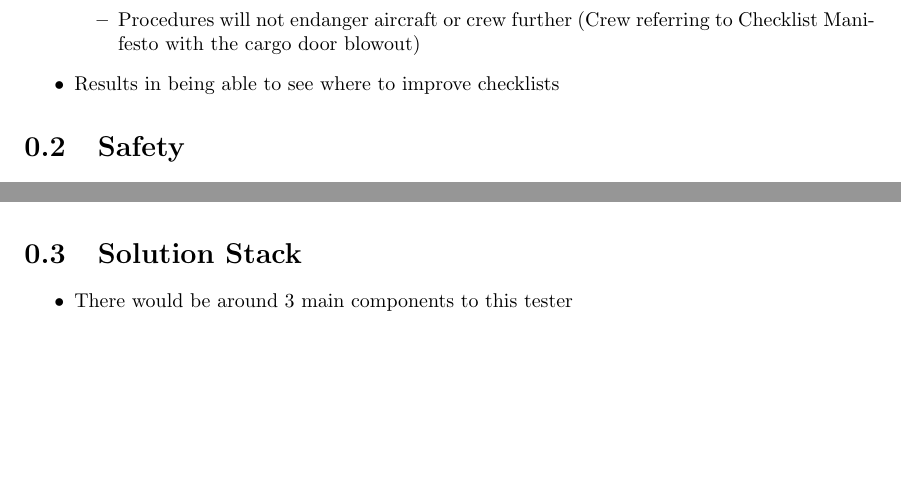
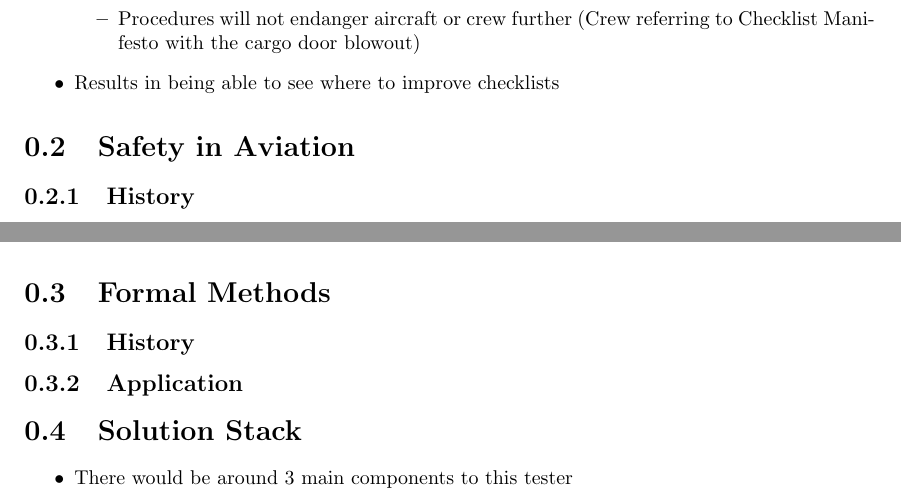
Before and after one commit to smyalygames/checklist-tester, a LaTeX thesis (pub/dissertation/chapters/background.tex): two parts of page 1 of 2, joined at a grey line, cut so that both start at the same text, the shorter picture padded with empty space. Compiled offline with pdfLaTeX.

Commit message:
feat(dissertation): add formal section and split up safety into subsections

```diff
--- a/pub/dissertation/chapters/background.tex
+++ b/pub/dissertation/chapters/background.tex
@@ -14,4 +16,6 @@
 \end{itemize}
 
 
-\section{Safety}
+%%%%% SAFETY %%%%%
+\section{Safety in Aviation}
+\subsection{History}
@@ -26,3 +40,14 @@
+\section{Formal Methods}
+% TODO add quick overview of what Formal Methods are
+% Potential resource: https://shemesh.larc.nasa.gov/fm/fm-what.html
+
+\subsection{History}
+
+
+\subsection{Application}
+
+
+%%%%% SOLUTION STACK %%%%%
 \section{Solution Stack}
 \begin{itemize}
   \item There would be around 3 main components to this tester
```
Also changed, not shown: pub/dissertation/dissertation.pdf, pub/dissertation/chapters/background.tex (12 more changed lines).
